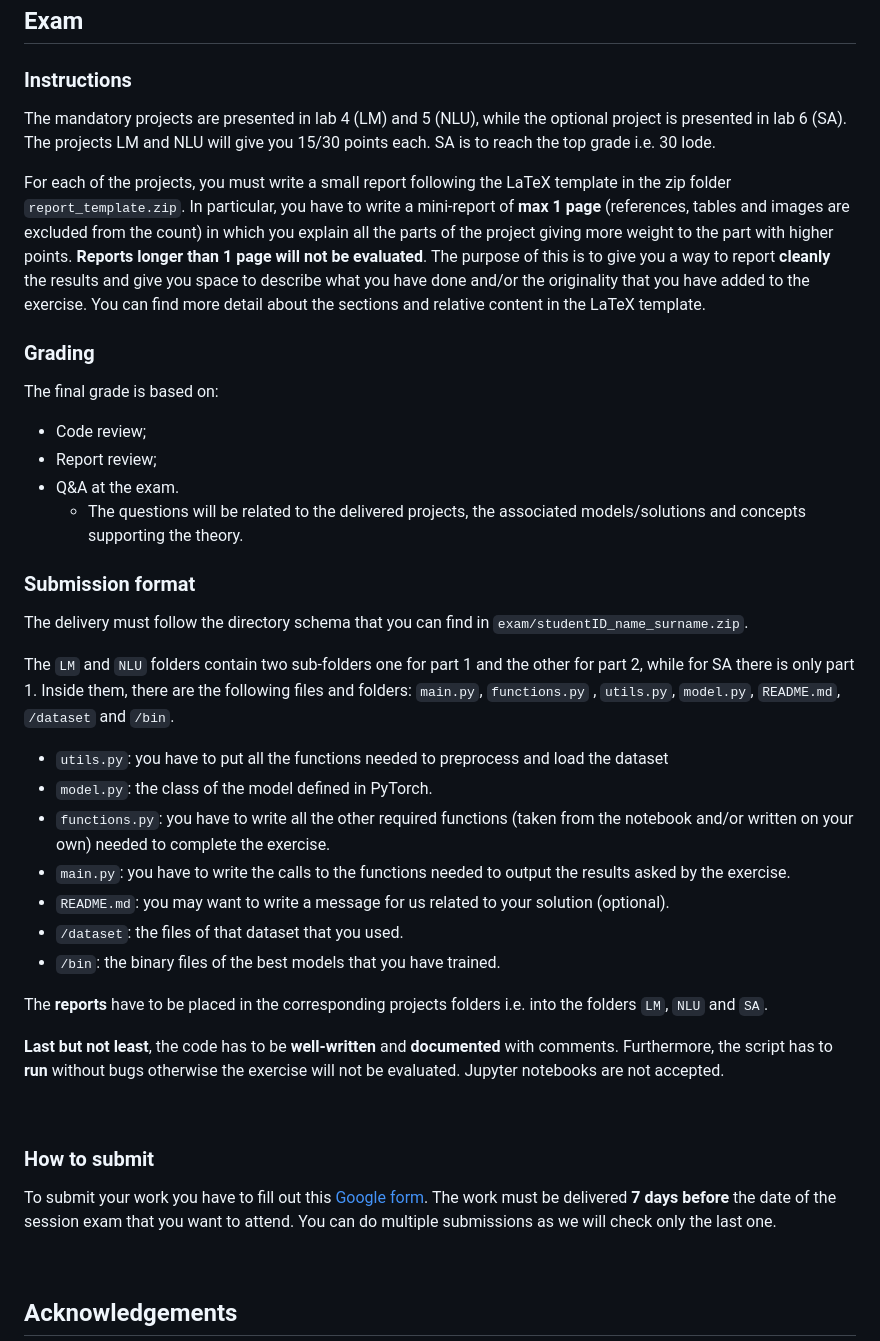
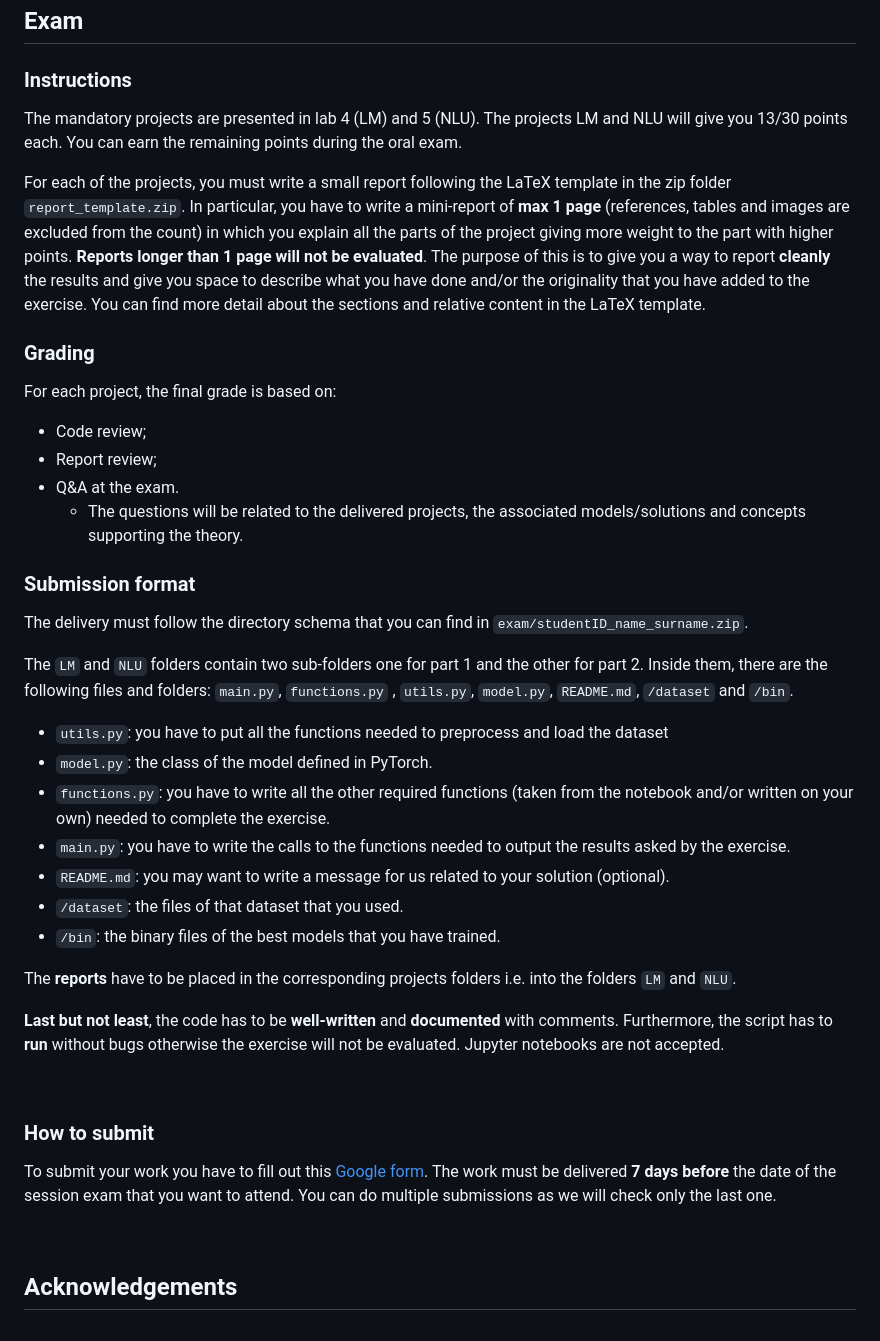
Before and after one commit to dellastone/NLU-2025-Exam, a Markdown page: README.md, the part around one of its changes. Drawn GitHub-style.

```diff
--- a/README.md
+++ b/README.md
@@ -30,12 +39,12 @@ The solutions of each lab will be uploaded after the corresponding lab lecture.
 ## Exam
 
 ### Instructions
-The mandatory projects are presented in lab 4 (LM) and 5 (NLU), while the optional project is presented in lab 6 (SA). The projects LM and NLU will give you 15/30 points each. SA is to reach the top grade i.e. 30 lode.
+The mandatory projects are presented in lab 4 (LM) and 5 (NLU). The projects LM and NLU will give you 13/30 points each. You can earn the remaining points during the oral exam.
 
 For each of the projects, you must write a small report following the LaTeX template in the zip folder `report_template.zip`. In particular, you have to write a mini-report of **max 1 page** (references, tables and images are excluded from the count) in which you explain all the parts of the project giving more weight to the part with higher points. **Reports longer than 1 page will not be evaluated**. The purpose of this is to give you a way to report **cleanly** the results and give you space to describe what you have done and/or the originality that you have added to the exercise. You can find more detail about the sections and relative content in the LaTeX template.
 
 ### Grading
-The final grade is based on:
+For each project, the final grade is based on:
 - Code review;
 - Report review;
 - Q&A at the exam.
@@ -46,7 +55,7 @@ The final grade is based on:
 
 The delivery must follow the directory schema that you can find in `exam/studentID_name_surname.zip`.
 
-The `LM` and `NLU` folders contain two sub-folders one for part 1 and the other for part 2, while for SA there is only part 1.   Inside them, there are the following files and folders: `main.py`, `functions.py` ,  `utils.py`,  `model.py`,  `README.md`, `/dataset` and `/bin`.
+The `LM` and `NLU` folders contain two sub-folders one for part 1 and the other for part 2.   Inside them, there are the following files and folders: `main.py`, `functions.py` ,  `utils.py`,  `model.py`,  `README.md`, `/dataset` and `/bin`.
 
 - `utils.py`: you have to put all the functions needed to preprocess and load the dataset
 - `model.py`: the class of the model defined in PyTorch.
@@ -56,7 +65,7 @@ The `LM` and `NLU` folders contain two sub-folders one for part 1 and the other
 - `/dataset`: the files of that dataset that you used.
 - `/bin`: the binary files of the best models that you have trained.
 
- The **reports** have to be placed in the corresponding projects folders i.e. into the folders `LM`, `NLU` and `SA`.
+ The **reports** have to be placed in the corresponding projects folders i.e. into the folders `LM` and `NLU`.
 
 **Last but not least**, the code has to be **well-written** and **documented** with comments. Furthermore, the script has to **run** without bugs otherwise the exercise will not be evaluated. Jupyter notebooks are not accepted.
 
```
Also changed, not shown: other parts of README.md (+13 -4 lines).
